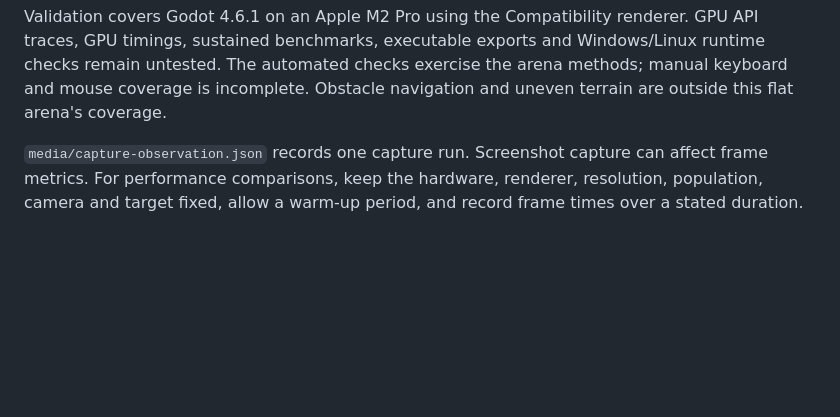
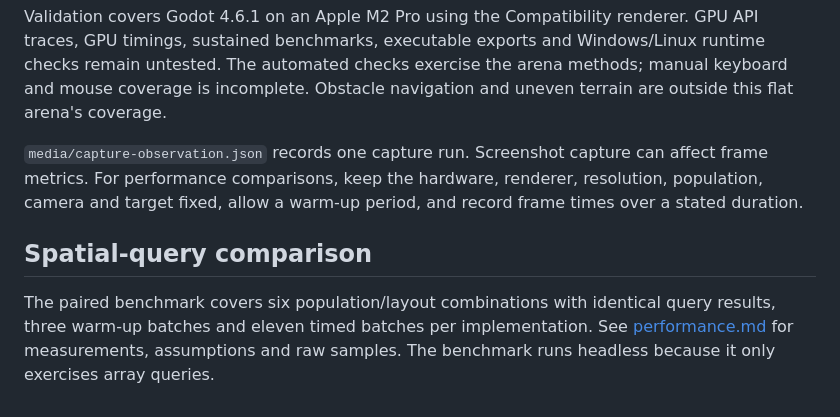
Before and after one commit to GarrettMcNeill2/horde-system-showcase, a Markdown page: docs/verification.md, the part around the change. Drawn GitHub-style; blank space fills up the shorter version.

```diff
--- a/docs/verification.md
+++ b/docs/verification.md
@@ -40,3 +40,7 @@ The capture command saves four viewport PNGs and exits. The Python command regen
 Validation covers Godot 4.6.1 on an Apple M2 Pro using the Compatibility renderer. GPU API traces, GPU timings, sustained benchmarks, executable exports and Windows/Linux runtime checks remain untested. The automated checks exercise the arena methods; manual keyboard and mouse coverage is incomplete. Obstacle navigation and uneven terrain are outside this flat arena's coverage.
 
 `media/capture-observation.json` records one capture run. Screenshot capture can affect frame metrics. For performance comparisons, keep the hardware, renderer, resolution, population, camera and target fixed, allow a warm-up period, and record frame times over a stated duration.
+
+## Spatial-query comparison
+
+The paired benchmark covers six population/layout combinations with identical query results, three warm-up batches and eleven timed batches per implementation. See [performance.md](performance.md) for measurements, assumptions and raw samples. The benchmark runs headless because it only exercises array queries.
```
Also changed, not shown: README.md (+8 -0 lines), benchmarks/results-table.md (added, +8 -0 lines), docs/performance.md (added, +70 -0 lines), media/spatial-savings.png (added), 6 other files.
